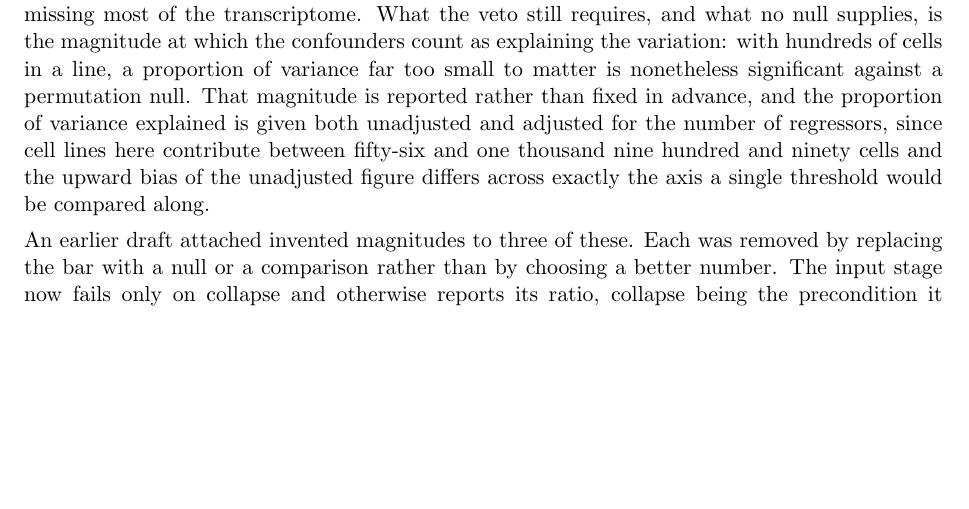
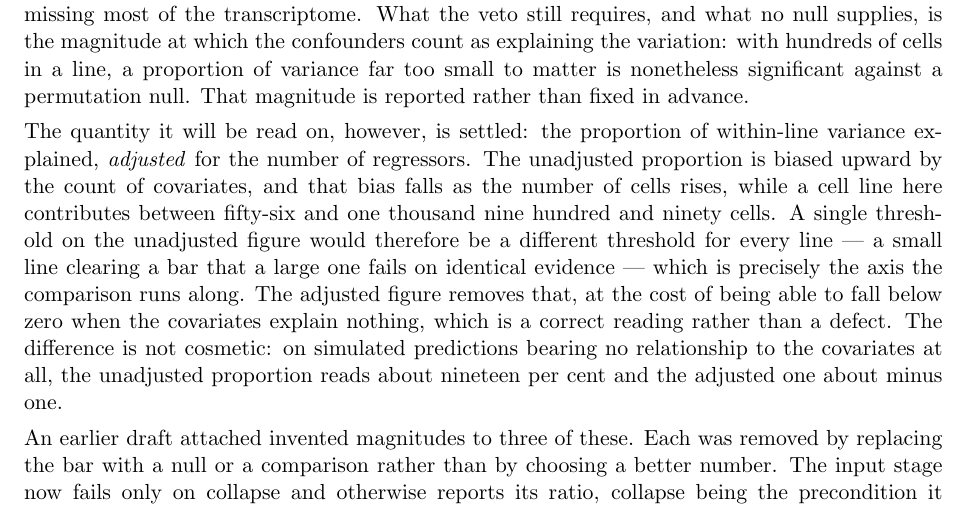
Before and after one commit to Sisistern123/OncoTox, a LaTeX paper (report/main.tex, which reads report/sections/03_methods.tex): part of page 14 of 22, cut so that both start at the same text, the shorter picture padded with empty space. Compiled offline with pdfLaTeX.

Commit message:
4b: the confound veto is read on the adjusted R^2 (Selin, 13.08.2026)
The regression carries five covariates. Plain R^2 is biased upward by their
number and the bias scales as 1/n, while a cell line contributes 56 to 1,990
cells -- so the unadjusted figure is inflated by a different amount for every
line, which is exactly the axis a single veto threshold has to be compared
across. One bar on it would be a small line clearing what a large one fails
on identical evidence. The adjusted figure removes that. Its cost is that it
can go negative, which reads as "the confounds explain nothing" and is a
correct reading rather than a defect.

The difference is not cosmetic. On synthetic predictions bearing no
relationship to the covariates at all, the unadjusted median reads 0.19 and
the adjusted one -0.01: the unadjusted figure would have reported ~19% of
within-line variance explained by covariates that explain nothing.

The column is named once, as VETO_STAT, rather than spelled out at each use,
so the quantity the veto reads is a single edit. The unadjusted value is
still computed and printed as a description; nothing reads it.

STILL OPEN: the magnitude. §2.5 fixes what is regressed and the quantity is
now settled, but not where the bar sits, and a permutation null cannot set it
-- with hundreds of cells in a line an adjusted R^2 far too small to matter
is still significant against one. It is the single bar in §2 that a null
cannot replace, so it stays reported with no automatic veto until chosen.

Propagated to the Methods subsection and to outputs/README.

Verified: every 4b stage cell runs, 613 links none broken, 74 paths none
failed, 43 files no unbound names, report 22 pages zero undefined.

Co-Authored-By: Claude Opus 5 <noreply@anthropic.com>

```diff
--- a/report/sections/03_methods.tex
+++ b/report/sections/03_methods.tex
@@ -613,10 +613,18 @@ mitochondrial fraction, where restriction would leave a truncated numerator over
 most of the transcriptome. What the veto still requires, and what no null supplies, is the magnitude
 at which the confounders count as explaining the variation: with hundreds of cells in a line, a
 proportion of variance far too small to matter is nonetheless significant against a permutation null.
-That magnitude is reported rather than fixed in advance, and the proportion of variance explained is
-given both unadjusted and adjusted for the number of regressors, since cell lines here contribute
-between fifty-six and one thousand nine hundred and ninety cells and the upward bias of the
-unadjusted figure differs across exactly the axis a single threshold would be compared along.
+That magnitude is reported rather than fixed in advance.
+
+The quantity it will be read on, however, is settled: the proportion of within-line variance explained,
+\emph{adjusted} for the number of regressors. The unadjusted proportion is biased upward by the count of
+covariates, and that bias falls as the number of cells rises, while a cell line here contributes between
+fifty-six and one thousand nine hundred and ninety cells. A single threshold on the unadjusted figure
+would therefore be a different threshold for every line --- a small line clearing a bar that a large one
+fails on identical evidence --- which is precisely the axis the comparison runs along. The adjusted
+figure removes that, at the cost of being able to fall below zero when the covariates explain nothing,
+which is a correct reading rather than a defect. The difference is not cosmetic: on simulated
+predictions bearing no relationship to the covariates at all, the unadjusted proportion reads about
+nineteen per cent and the adjusted one about minus one.
 
 An earlier draft attached invented magnitudes to three of these. Each was removed by replacing the bar
 with a null or a comparison rather than by choosing a better number. The input stage now fails only on
```
Also changed, not shown: notebooks/outputs/README.md, 1 other file.
